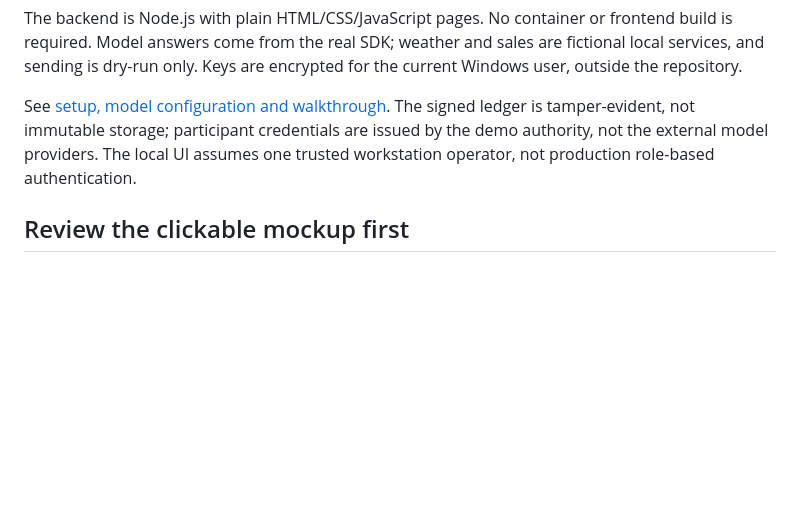
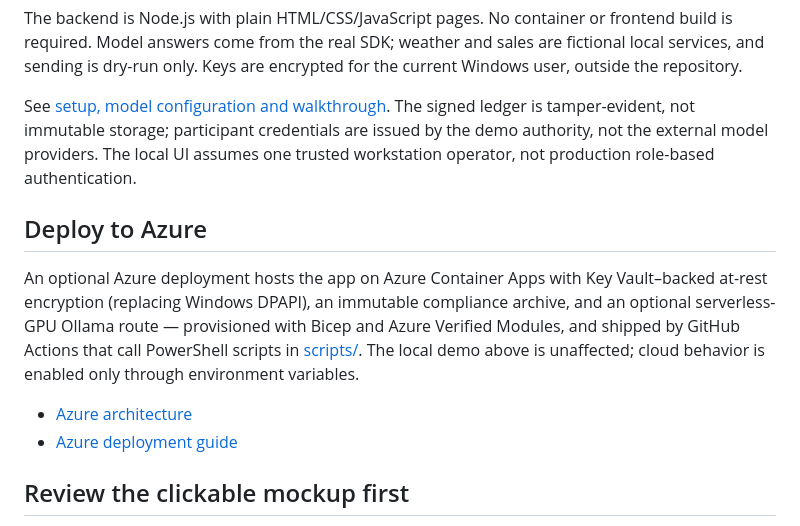
Before and after one commit to PeterKoen-MSFT/PDA, a Markdown page: README.md, the part around the change. Drawn GitHub-style; blank space fills up the shorter version.

Commit message:
feat: Add Azure deployment and architecture documentation

```diff
--- a/README.md
+++ b/README.md
@@ -17,6 +17,18 @@ The previous implementation and its documents are retained in the [legacy archiv
 The backend is Node.js with plain HTML/CSS/JavaScript pages. No container or frontend build is required. Model answers come from the real SDK; weather and sales are fictional local services, and sending is dry-run only. Keys are encrypted for the current Windows user, outside the repository.
 
 See [setup, model configuration and walkthrough](DEMO.md). The signed ledger is tamper-evident, not immutable storage; participant credentials are issued by the demo authority, not the external model providers. The local UI assumes one trusted workstation operator, not production role-based authentication.
+
+## Deploy to Azure
+
+An optional Azure deployment hosts the app on Azure Container Apps with Key Vault–backed
+at-rest encryption (replacing Windows DPAPI), an immutable compliance archive, and an
+optional serverless-GPU Ollama route — provisioned with Bicep and Azure Verified Modules,
+and shipped by GitHub Actions that call PowerShell scripts in [scripts/](scripts). The
+local demo above is unaffected; cloud behavior is enabled only through environment
+variables.
+
+- [Azure architecture](docs/azure-architecture.md)
+- [Azure deployment guide](docs/azure-deployment-guide.md)
 
 ## Review the clickable mockup first
 
```
Also changed, not shown: docs/azure-architecture.md (added, +216 -0 lines), docs/azure-deployment-guide.md (added, +219 -0 lines).
